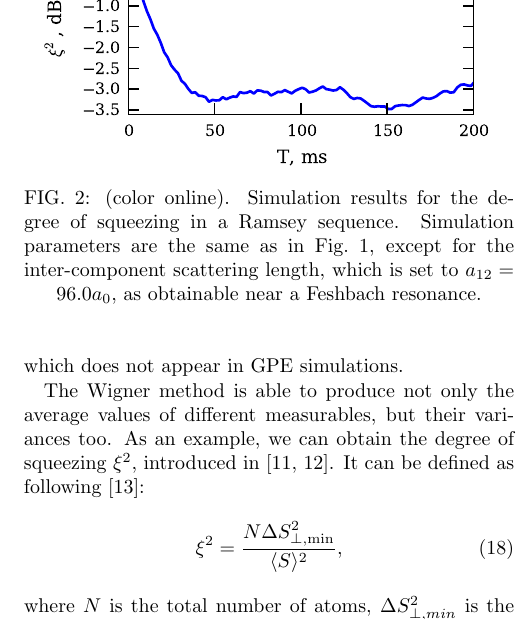
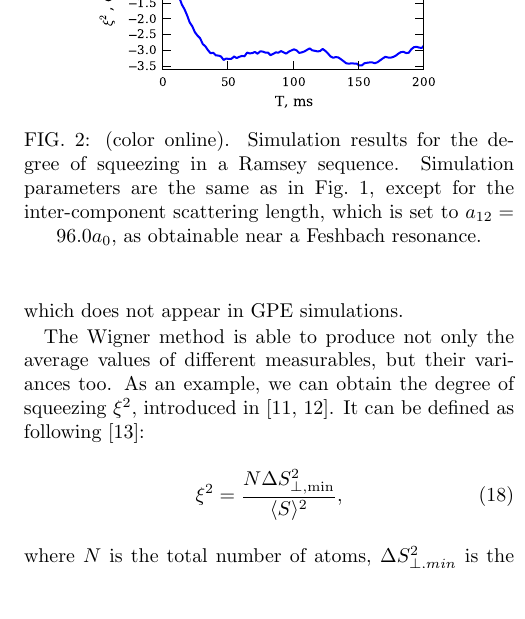
Before and after one commit to fjarri-attic/qsim_letter_2011, a LaTeX paper (qsim.tex): part of one column of page 4 of 4, cut at the place of the change, the shorter picture padded with empty space. Compiled offline with pdfLaTeX.

Commit message:
qsim.tex: fixed squeezing plot size (made it the same size as visibility plots)

```diff
--- a/qsim.tex
+++ b/qsim.tex
@@ -400,7 +400,7 @@ In simulations with the Wigner method, visibility is not restored to its initial
 This is the effect of quantum noise, which does not appear in GPE simulations.
 
 \begin{figure}
-	\includegraphics[width=8cm]{figures_generated/ramsey_squeezing.pdf}
+	\includegraphics{figures_generated/ramsey_squeezing.pdf}
 
 	\caption{(color online).
 	Simulation results for the degree of squeezing  in a Ramsey sequence.
```
